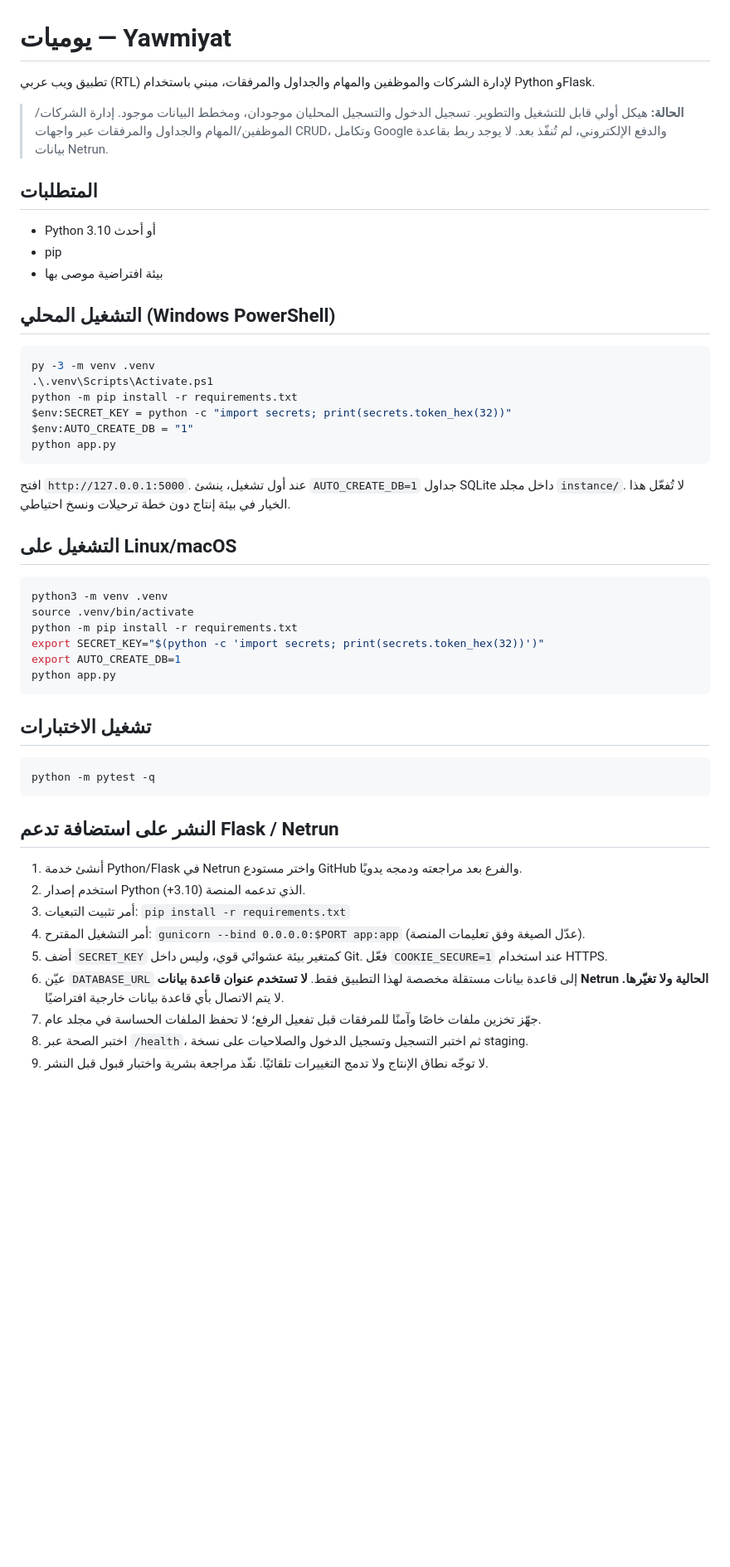
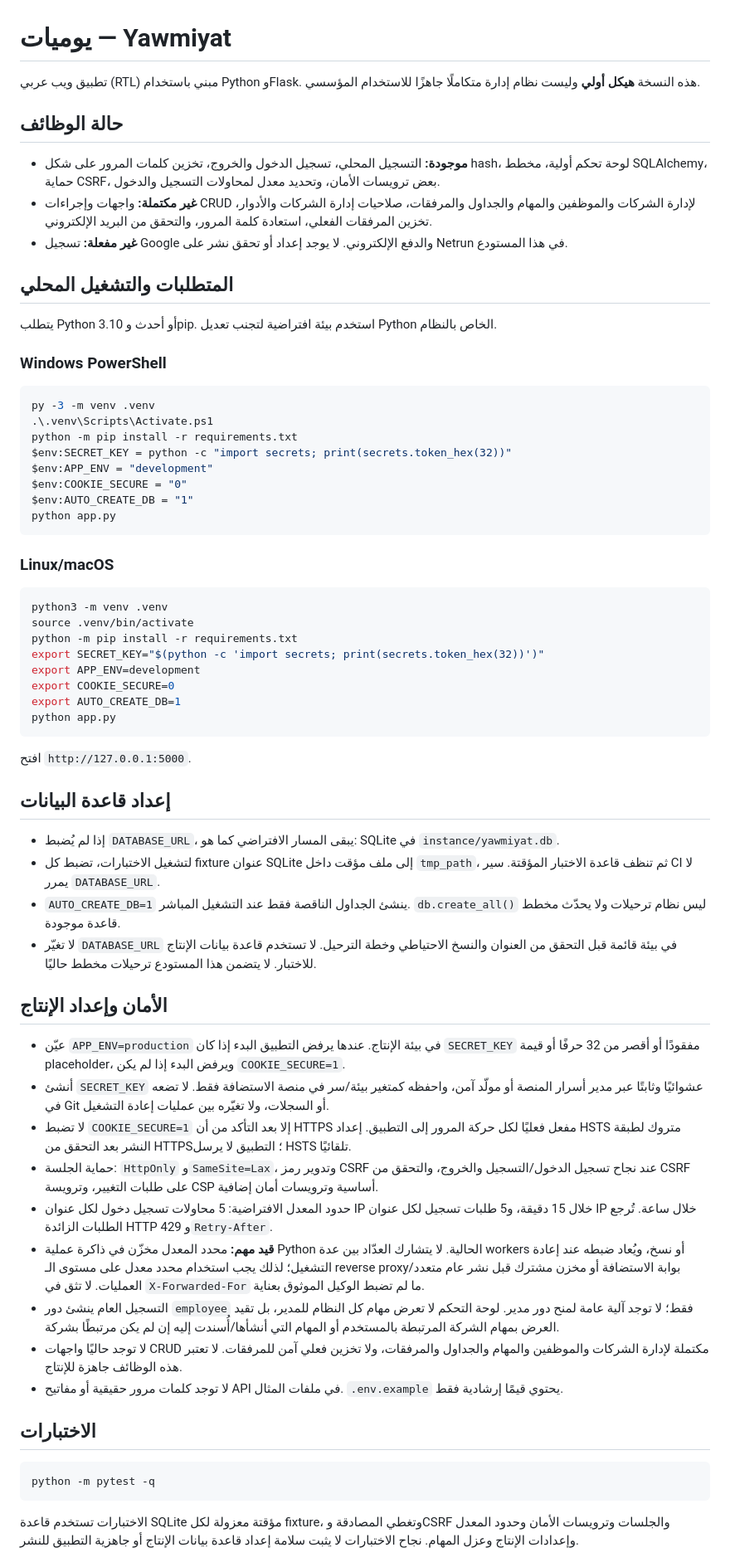
Before and after one commit to ffaifi10/yawmiyat, a Markdown page: README.md, the part around one of its changes. Shown at 83% size. Drawn GitHub-style; blank space fills up the shorter version.

Commit message:
Document security controls, production requirements and incomplete features

````diff
--- a/README.md
+++ b/README.md
@@ -1,48 +1,66 @@
 # يوميات — Yawmiyat
 
-تطبيق ويب عربي (RTL) لإدارة الشركات والموظفين والمهام والجداول والمرفقات، مبني باستخدام Python وFlask.
+تطبيق ويب عربي (RTL) مبني باستخدام Python وFlask. هذه النسخة **هيكل أولي** وليست نظام إدارة متكاملًا جاهزًا للاستخدام المؤسسي.
 
-> **الحالة:** هيكل أولي قابل للتشغيل والتطوير. تسجيل الدخول والتسجيل المحليان موجودان، ومخطط البيانات موجود. إدارة الشركات/الموظفين/المهام والجداول والمرفقات عبر واجهات CRUD، وتكامل Google والدفع الإلكتروني، لم تُنفّذ بعد. لا يوجد ربط بقاعدة بيانات Netrun.
+## حالة الوظائف
+- **موجودة:** التسجيل المحلي، تسجيل الدخول والخروج، تخزين كلمات المرور على شكل hash، لوحة تحكم أولية، مخطط SQLAlchemy، حماية CSRF، بعض ترويسات الأمان، وتحديد معدل لمحاولات التسجيل والدخول.
+- **غير مكتملة:** واجهات وإجراءات CRUD لإدارة الشركات والموظفين والمهام والجداول والمرفقات، صلاحيات إدارة الشركات والأدوار، تخزين المرفقات الفعلي، استعادة كلمة المرور، والتحقق من البريد الإلكتروني.
+- **غير مفعلة:** تسجيل Google والدفع الإلكتروني. لا يوجد إعداد أو تحقق نشر على Netrun في هذا المستودع.
 
-## المتطلبات
-- Python 3.10 أو أحدث
-- pip
-- بيئة افتراضية موصى بها
+## المتطلبات والتشغيل المحلي
 
-## التشغيل المحلي (Windows PowerShell)
+يتطلب Python 3.10 أو أحدث وpip. استخدم بيئة افتراضية لتجنب تعديل Python الخاص بالنظام.
+
+### Windows PowerShell
 ```powershell
 py -3 -m venv .venv
 .\.venv\Scripts\Activate.ps1
 python -m pip install -r requirements.txt
 $env:SECRET_KEY = python -c "import secrets; print(secrets.token_hex(32))"
+$env:APP_ENV = "development"
+$env:COOKIE_SECURE = "0"
 $env:AUTO_CREATE_DB = "1"
 python app.py
 ```
-افتح `http://127.0.0.1:5000`. عند أول تشغيل، ينشئ `AUTO_CREATE_DB=1` جداول SQLite داخل مجلد `instance/`. لا تُفعّل هذا الخيار في بيئة إنتاج دون خطة ترحيلات ونسخ احتياطي.
 
-## التشغيل على Linux/macOS
+### Linux/macOS
 ```bash
 python3 -m venv .venv
 source .venv/bin/activate
 python -m pip install -r requirements.txt
 export SECRET_KEY="$(python -c 'import secrets; print(secrets.token_hex(32))')"
+export APP_ENV=development
+export COOKIE_SECURE=0
 export AUTO_CREATE_DB=1
 python app.py
 ```
 
-## تشغيل الاختبارات
+افتح `http://127.0.0.1:5000`.
+
+## إعداد قاعدة البيانات
+
+- إذا لم يُضبط `DATABASE_URL`، يبقى المسار الافتراضي كما هو: SQLite في `instance/yawmiyat.db`.
+- لتشغيل الاختبارات، تضبط كل fixture عنوان SQLite إلى ملف مؤقت داخل `tmp_path`، ثم تنظف قاعدة الاختبار المؤقتة. سير CI لا يمرر `DATABASE_URL`.
+- `AUTO_CREATE_DB=1` ينشئ الجداول الناقصة فقط عند التشغيل المباشر. `db.create_all()` ليس نظام ترحيلات ولا يحدّث مخطط قاعدة موجودة.
+- لا تغيّر `DATABASE_URL` في بيئة قائمة قبل التحقق من العنوان والنسخ الاحتياطي وخطة الترحيل. لا تستخدم قاعدة بيانات الإنتاج للاختبار. لا يتضمن هذا المستودع ترحيلات مخطط حاليًا.
+
+## الأمان وإعداد الإنتاج
+
+- عيّن `APP_ENV=production` في بيئة الإنتاج. عندها يرفض التطبيق البدء إذا كان `SECRET_KEY` مفقودًا أو أقصر من 32 حرفًا أو قيمة placeholder، ويرفض البدء إذا لم يكن `COOKIE_SECURE=1`.
+- أنشئ `SECRET_KEY` عشوائيًا وثابتًا عبر مدير أسرار المنصة أو مولّد آمن، واحفظه كمتغير بيئة/سر في منصة الاستضافة فقط. لا تضعه في Git أو السجلات، ولا تغيّره بين عمليات إعادة التشغيل.
+- لا تضبط `COOKIE_SECURE=1` إلا بعد التأكد من أن HTTPS مفعل فعليًا لكل حركة المرور إلى التطبيق. إعداد HSTS متروك لطبقة النشر بعد التحقق من HTTPS؛ التطبيق لا يرسل HSTS تلقائيًا.
+- حماية الجلسة: `HttpOnly` و`SameSite=Lax`، وتدوير رمز CSRF عند نجاح تسجيل الدخول/التسجيل والخروج، والتحقق من CSRF على طلبات التغيير، وترويسة CSP أساسية وترويسات أمان إضافية.
+- حدود المعدل الافتراضية: 5 محاولات تسجيل دخول لكل عنوان IP خلال 15 دقيقة، و5 طلبات تسجيل لكل عنوان IP خلال ساعة. تُرجع الطلبات الزائدة HTTP 429 و`Retry-After`.
+- **قيد مهم:** محدد المعدل مخزّن في ذاكرة عملية Python الحالية. لا يتشارك العدّاد بين عدة workers أو نسخ، ويُعاد ضبطه عند إعادة التشغيل؛ لذلك يجب استخدام محدد معدل على مستوى الـ reverse proxy/بوابة الاستضافة أو مخزن مشترك قبل نشر عام متعدد العمليات. لا تثق في `X-Forwarded-For` ما لم تضبط الوكيل الموثوق بعناية.
+- التسجيل العام ينشئ دور `employee` فقط؛ لا توجد آلية عامة لمنح دور مدير. لوحة التحكم لا تعرض مهام كل النظام للمدير، بل تقيد العرض بمهام الشركة المرتبطة بالمستخدم أو المهام التي أنشأها/أُسندت إليه إن لم يكن مرتبطًا بشركة.
+- لا توجد حاليًا واجهات CRUD مكتملة لإدارة الشركات والموظفين والمهام والجداول والمرفقات، ولا تخزين فعلي آمن للمرفقات. لا تعتبر هذه الوظائف جاهزة للإنتاج.
+- لا توجد كلمات مرور حقيقية أو مفاتيح API في ملفات المثال. `.env.example` يحتوي قيمًا إرشادية فقط.
+
+## الاختبارات
+
 ```bash
 python -m pytest -q
 ```
 
-## النشر على استضافة تدعم Flask / Netrun
-1. أنشئ خدمة Python/Flask في Netrun واختر مستودع GitHub والفرع بعد مراجعته ودمجه يدويًا.
-2. استخدم إصدار Python الذي تدعمه المنصة (3.10+).
-3. أمر تثبيت التبعيات: `pip install -r requirements.txt`
-4. أمر التشغيل المقترح: `gunicorn --bind 0.0.0.0:$PORT app:app` (عدّل الصيغة وفق تعليمات المنصة).
-5. أضف `SECRET_KEY` كمتغير بيئة عشوائي قوي، وليس داخل Git. فعّل `COOKIE_SECURE=1` عند استخدام HTTPS.
-6. عيّن `DATABASE_URL` إلى قاعدة بيانات مستقلة مخصصة لهذا التطبيق فقط. **لا تستخدم عنوان قاعدة بيانات Netrun الحالية ولا تغيّرها.** لا يتم الاتصال بأي قاعدة بيانات خارجية افتراضيًا.
-7. جهّز تخزين ملفات خاصًا وآمنًا للمرفقات قبل تفعيل الرفع؛ لا تحفظ الملفات الحساسة في مجلد عام.
-8. اختبر الصحة عبر `/health`، ثم اختبر التسجيل وتسجيل الدخول والصلاحيات على نسخة staging.
-9. لا توجّه نطاق الإنتاج ولا تدمج التغييرات تلقائيًا. نفّذ مراجعة بشرية واختبار قبول قبل النشر.
+الاختبارات تستخدم قاعدة SQLite مؤقتة معزولة لكل fixture، وتغطي المصادقة وCSRF والجلسات وترويسات الأمان وحدود المعدل وإعدادات الإنتاج وعزل المهام. نجاح الاختبارات لا يثبت سلامة إعداد قاعدة بيانات الإنتاج أو جاهزية التطبيق للنشر.
 
````
Also changed, not shown: other parts of README.md (+3 -8 lines).
